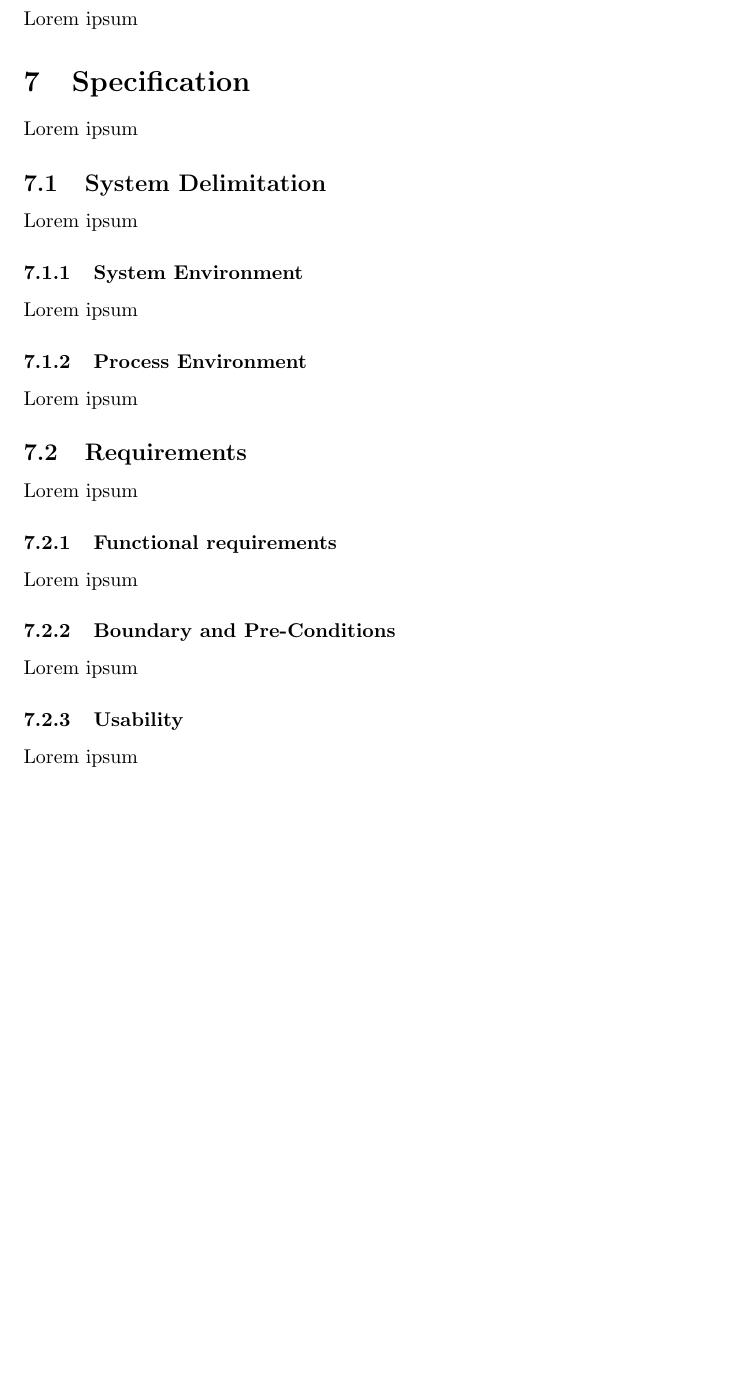
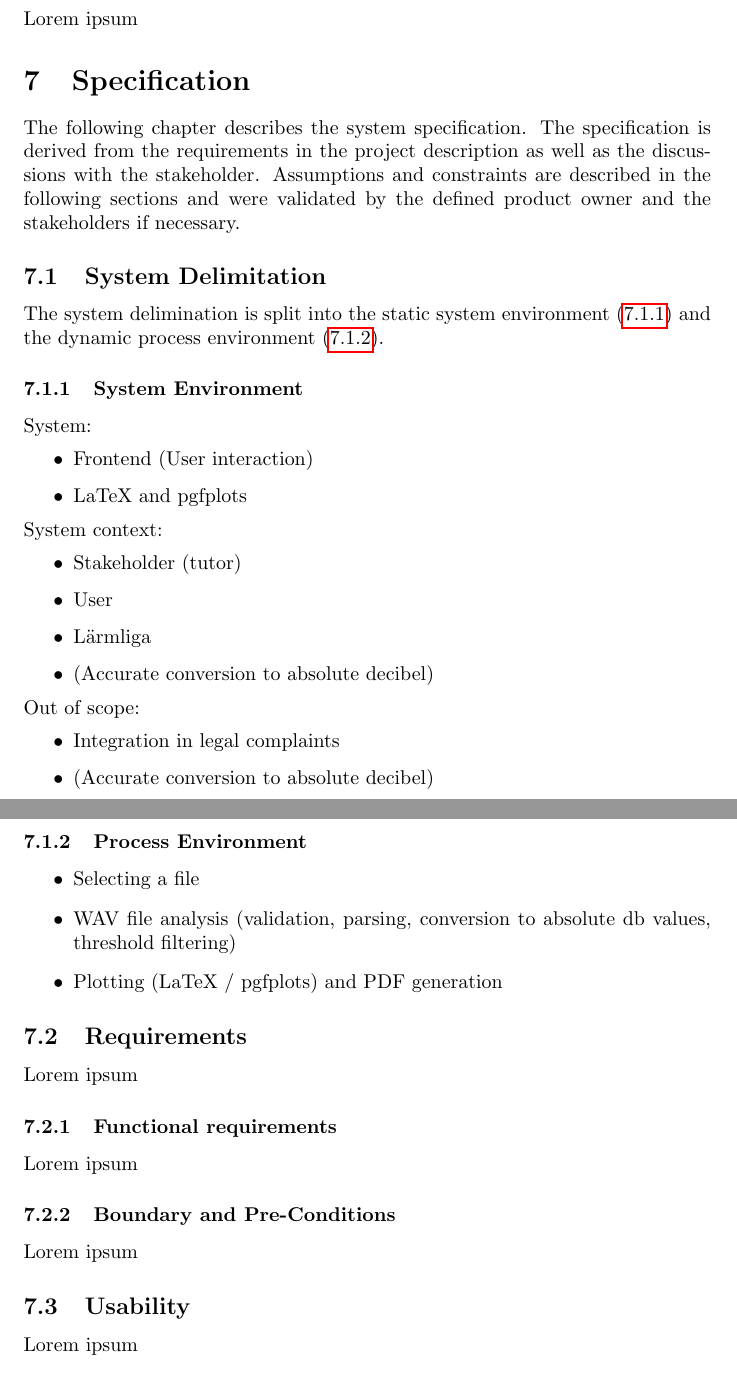
Before and after one commit to decibel-threshold-event-displayer/decibel-threshold-event-displayer, a LaTeX document (doc/report/report.tex, which reads doc/report/specification.tex): part of page 3 of 13 before the commit and two parts of pages 3 and 4 of 14 after it, the two joined at a grey line, cut so that both start at the same text, the shorter picture padded with empty space. Compiled offline with pdfLaTeX.

Commit message:
feat: describe basic system delimination [#63]

```diff
--- a/doc/report/specification.tex
+++ b/doc/report/specification.tex
@@ -1,14 +1,39 @@
 \section{Specification}
-Lorem ipsum
+The following chapter describes the system specification. The specification is derived from the requirements in the project description
+as well as the discussions with the stakeholder. Assumptions and constraints are described in the following sections and were validated by
+the defined product owner and the stakeholders if necessary.
 
 \subsection{System Delimitation}
-Lorem ipsum
+The system delimination is split into the static system environment (\ref{subsubsec:system_environment})
+and the dynamic process environment (\ref{subsubsec:process_environment}).
 
 \subsubsection{System Environment}
-Lorem ipsum
+\label{subsubsec:system_environment}
+System:
+\begin{itemize}
+    \item Frontend (User interaction)
+    \item LaTeX and pgfplots
+\end{itemize}
+System context:
+\begin{itemize}
+    \item Stakeholder (tutor)
+    \item User
+    \item Lärmliga
+    \item (Accurate conversion to absolute decibel)
+\end{itemize}
+Out of scope:
+\begin{itemize}
+    \item Integration in legal complaints
+    \item (Accurate conversion to absolute decibel)
+\end{itemize}
 
 \subsubsection{Process Environment}
-Lorem ipsum
+\label{subsubsec:process_environment}
+\begin{itemize}
+    \item Selecting a file
+    \item WAV file analysis (validation, parsing, conversion to absolute db values, threshold filtering)
+    \item Plotting (LaTeX / pgfplots) and PDF generation
+\end{itemize}
 
 \subsection{Requirements}
 Lorem ipsum
@@ -19,7 +44,7 @@ Lorem ipsum
 \subsubsection{Boundary and Pre-Conditions}
 Lorem ipsum
 
-\subsubsection{Usability}
+\subsection{Usability}
 Lorem ipsum
 
 \subsubsection{Personas}
```
